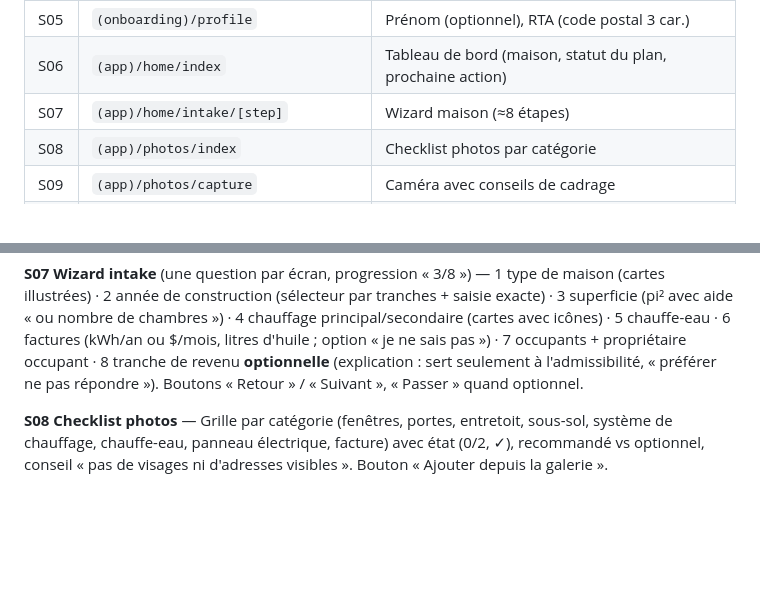
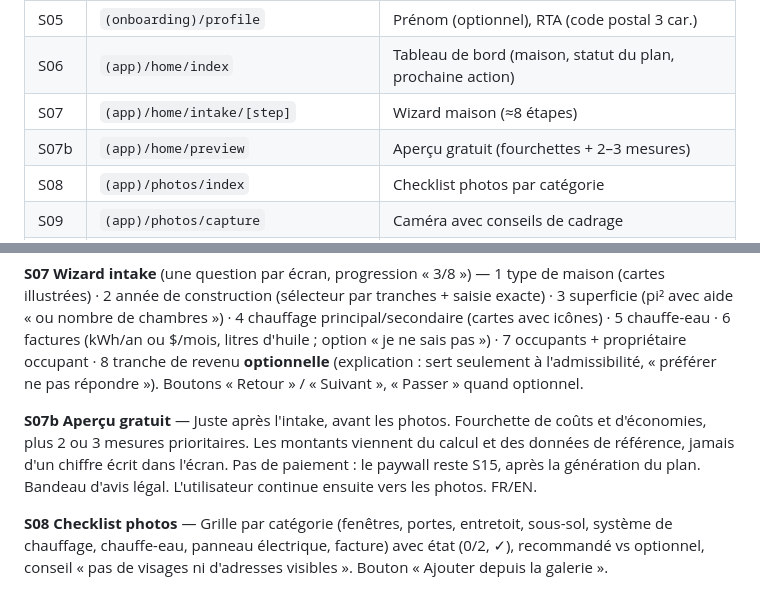
Before and after one commit to VernoB/renoroute, a Markdown page: docs/04-ui-ux.md, 2 parts joined by grey strips. Rendered like a GitHub page; blank space fills up the shorter version.

Commit message:
M3-09: describe the free preview before photos and the paywall
Co-authored-by: Cursor <cursoragent@cursor.com>

```diff
--- a/docs/04-ui-ux.md
+++ b/docs/04-ui-ux.md
@@ -23,6 +23,7 @@ Responsable : **UI/UX designer**. Implémentation : **Mobile dev**.
 | S05 | `(onboarding)/profile` | Prénom (optionnel), RTA (code postal 3 car.) |
 | S06 | `(app)/home/index` | Tableau de bord (maison, statut du plan, prochaine action) |
 | S07 | `(app)/home/intake/[step]` | Wizard maison (≈8 étapes) |
+| S07b | `(app)/home/preview` | Aperçu gratuit (fourchettes + 2–3 mesures) |
 | S08 | `(app)/photos/index` | Checklist photos par catégorie |
 | S09 | `(app)/photos/capture` | Caméra avec conseils de cadrage |
 | S10 | `(app)/home/voice-note` | Note vocale (optionnelle) |
@@ -87,6 +89,8 @@ flowchart TD
 **S06 Tableau de bord** — Carte maison (étiquette, % complété), carte « Prochaine action » (ex. « Ajoutez 3 photos »), carte plan (statut : brouillon / génération / aperçu / complet), carte « Subventions : 1 étape urgente ». Tabs bas : Accueil · Plan · Subventions · Compte.
 
 **S07 Wizard intake** (une question par écran, progression « 3/8 ») — 1 type de maison (cartes illustrées) · 2 année de construction (sélecteur par tranches + saisie exacte) · 3 superficie (pi² avec aide « ou nombre de chambres ») · 4 chauffage principal/secondaire (cartes avec icônes) · 5 chauffe-eau · 6 factures (kWh/an ou $/mois, litres d'huile ; option « je ne sais pas ») · 7 occupants + propriétaire occupant · 8 tranche de revenu **optionnelle** (explication : sert seulement à l'admissibilité, « préférer ne pas répondre »). Boutons « Retour » / « Suivant », « Passer » quand optionnel.
+
+**S07b Aperçu gratuit** — Juste après l'intake, avant les photos. Fourchette de coûts et d'économies, plus 2 ou 3 mesures prioritaires. Les montants viennent du calcul et des données de référence, jamais d'un chiffre écrit dans l'écran. Pas de paiement : le paywall reste S15, après la génération du plan. Bandeau d'avis légal. L'utilisateur continue ensuite vers les photos. FR/EN.
 
 **S08 Checklist photos** — Grille par catégorie (fenêtres, portes, entretoit, sous-sol, système de chauffage, chauffe-eau, panneau électrique, facture) avec état (0/2, ✓), recommandé vs optionnel, conseil « pas de visages ni d'adresses visibles ». Bouton « Ajouter depuis la galerie ».
 
```
Also changed, not shown: other parts of docs/04-ui-ux.md (+2 -1 lines), docs/TASKS.md (+2 -0 lines).
